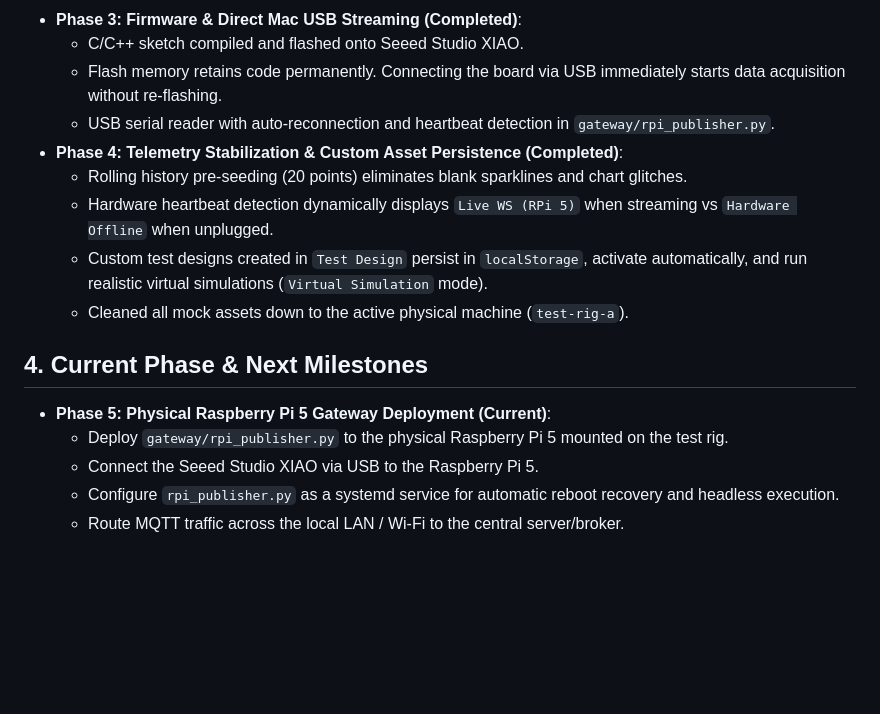
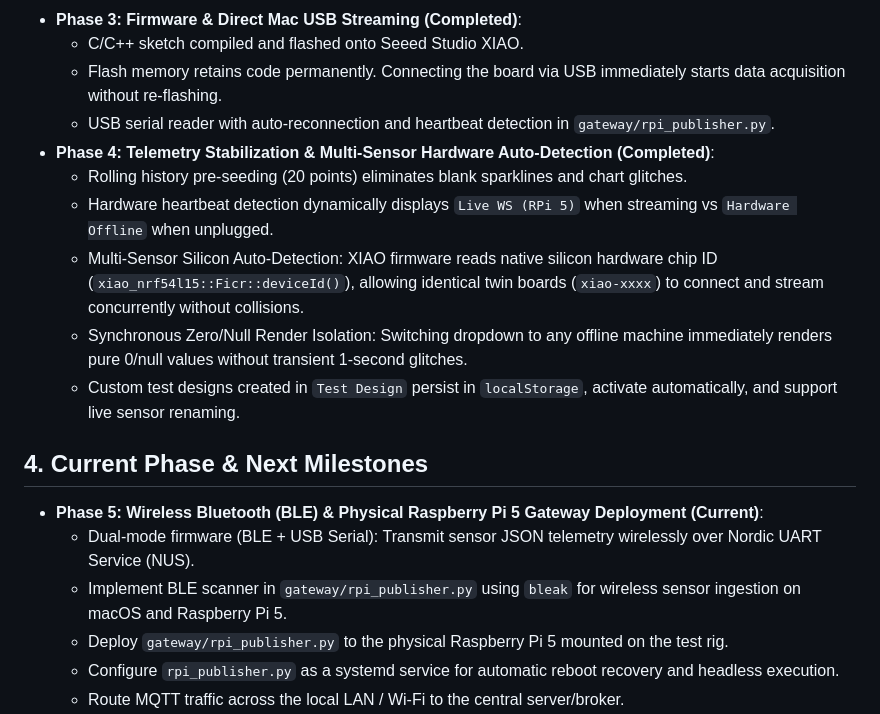
Before and after one commit to kabzaid8286/Condition-Monitoring---IAA, a Markdown page: GEMINI.md, the part around the change. Rendered like a GitHub page; blank space fills up the shorter version.

```diff
--- a/GEMINI.md
+++ b/GEMINI.md
@@ -21,16 +21,18 @@ Develop a complete industrial condition monitoring system for test rigs and rota
   - C/C++ sketch compiled and flashed onto Seeed Studio XIAO.
   - Flash memory retains code permanently. Connecting the board via USB immediately starts data acquisition without re-flashing.
   - USB serial reader with auto-reconnection and heartbeat detection in `gateway/rpi_publisher.py`.
-- **Phase 4: Telemetry Stabilization & Custom Asset Persistence (Completed)**:
+- **Phase 4: Telemetry Stabilization & Multi-Sensor Hardware Auto-Detection (Completed)**:
   - Rolling history pre-seeding (20 points) eliminates blank sparklines and chart glitches.
   - Hardware heartbeat detection dynamically displays `Live WS (RPi 5)` when streaming vs `Hardware Offline` when unplugged.
-  - Custom test designs created in `Test Design` persist in `localStorage`, activate automatically, and run realistic virtual simulations (`Virtual Simulation` mode).
-  - Cleaned all mock assets down to the active physical machine (`test-rig-a`).
+  - Multi-Sensor Silicon Auto-Detection: XIAO firmware reads native silicon hardware chip ID (`xiao_nrf54l15::Ficr::deviceId()`), allowing identical twin boards (`xiao-xxxx`) to connect and stream concurrently without collisions.
+  - Synchronous Zero/Null Render Isolation: Switching dropdown to any offline machine immediately renders pure 0/null values without transient 1-second glitches.
+  - Custom test designs created in `Test Design` persist in `localStorage`, activate automatically, and support live sensor renaming.
 
 ## 4. Current Phase & Next Milestones
-- **Phase 5: Physical Raspberry Pi 5 Gateway Deployment (Current)**:
+- **Phase 5: Wireless Bluetooth (BLE) & Physical Raspberry Pi 5 Gateway Deployment (Current)**:
+  - Dual-mode firmware (BLE + USB Serial): Transmit sensor JSON telemetry wirelessly over Nordic UART Service (NUS).
+  - Implement BLE scanner in `gateway/rpi_publisher.py` using `bleak` for wireless sensor ingestion on macOS and Raspberry Pi 5.
   - Deploy `gateway/rpi_publisher.py` to the physical Raspberry Pi 5 mounted on the test rig.
-  - Connect the Seeed Studio XIAO via USB to the Raspberry Pi 5.
   - Configure `rpi_publisher.py` as a systemd service for automatic reboot recovery and headless execution.
   - Route MQTT traffic across the local LAN / Wi-Fi to the central server/broker.
 - **Phase 6: Machine Learning Pipeline (Celery + Redis)**:
```
Also changed, not shown: PROJECT_PLAN.md (+11 -9 lines).
